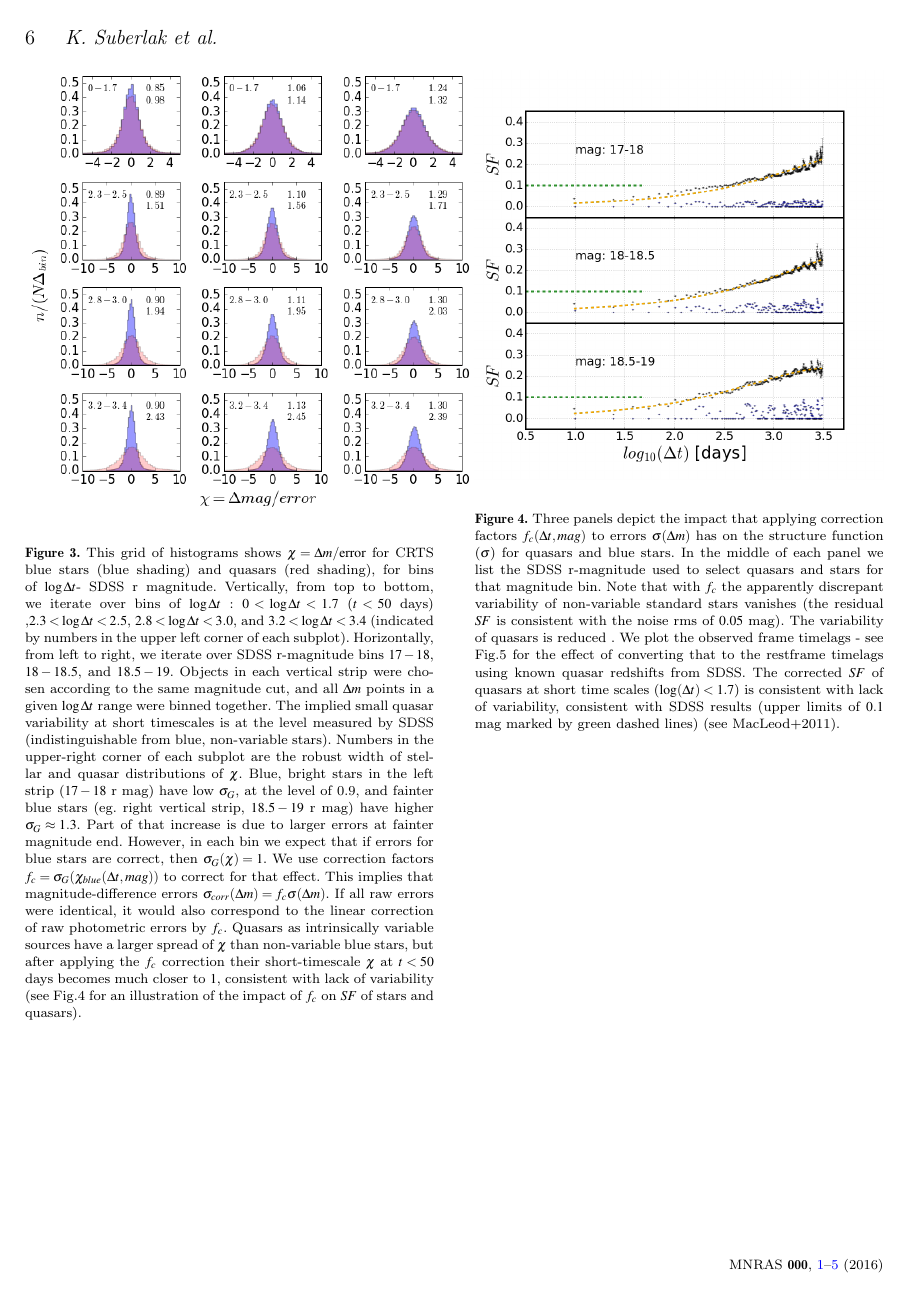
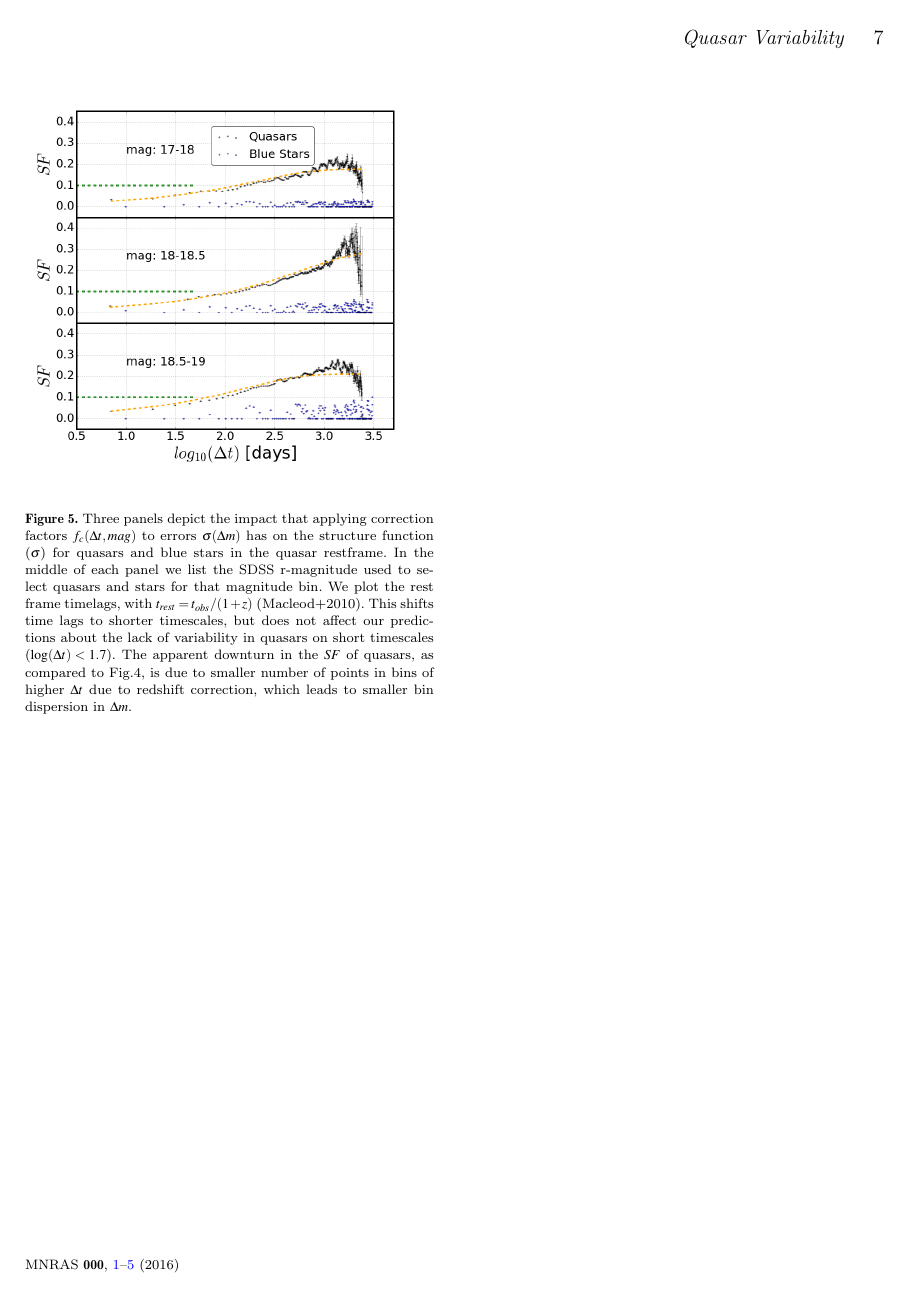
Before and after one commit to suberlak/CRTS_paper, a LaTeX paper (main.tex): page 6 of 6 before the commit and page 7 of 7 after it. Compiled offline with pdfLaTeX; a LaTeX package or settings file that is missing is left out; an older LaTeX class or package is replaced by its successor.

Commit message:
added Fig5 : Fig4 in restframe time lags

```diff
--- a/main.tex
+++ b/main.tex
@@ -330,6 +330,13 @@ a  & b & mag \\
  \caption{Three panels depict the impact that applying correction factors $f_{c}(\Delta t, mag)$ to errors $\sigma(\Delta m)$ has on the structure function ($\sigma$) for quasars and blue stars. In the middle of each panel we list the SDSS r-magnitude used to select quasars and stars for that magnitude bin. Note that with $f_{c}$ the apparently discrepant variability of non-variable standard stars  vanishes (the residual $SF$ is consistent with the noise rms of $0.05$ mag). The variability of quasars is reduced . We plot the observed frame timelags - see Fig.5 for the effect of converting that to the restframe timelags using known quasar redshifts from SDSS. The corrected $SF$ of quasars at short time scales ($\log(\Delta t) < 1.7$) is consistent with lack of variability, consistent with SDSS results (upper limits of $0.1$ mag marked by green dashed lines) (see MacLeod+2011).}
 \end{figure}
 
+\begin{figure}
+\label{fig:5}
+ \includegraphics[width=\columnwidth]{Fig_5_SF_QSO_starsB_r_cut_rest.png}
+ \caption{Three panels depict the impact that applying correction factors $f_{c}(\Delta t, mag)$ to errors $\sigma(\Delta m)$ has on the structure function ($\sigma$) for quasars and blue stars in the quasar restframe. In the middle of each panel we list the SDSS r-magnitude used to select quasars and stars for that magnitude bin. We plot the rest frame timelags, with $t_{rest} = t_{obs} / (1+z)$ (Macleod+2010). This shifts time lags to shorter timescales, but does not affect our predictions about the lack of variability in quasars on short timescales ($\log(\Delta t) < 1.7$). The apparent downturn in the $SF$ of quasars, as compared to Fig.4, is due to smaller number of points in bins of higher $\Delta t$ due to redshift correction, which leads to smaller bin dispersion in $\Delta m$. }
+\end{figure}
+
+
 \section{Conclusions}
 We analyzed the error properties of the CRTS sample of quasars and standard stars.  We find that the errors require correction on the order of $20\%$, and that without this correction even non-variable standard stars show structure function variability on the level of $0.1$ mag. Through analysis of $\chi$ distribution we show that the listed errors are under- or overestimated.
 
```
Also changed, not shown: Fig_5_SF_QSO_starsB_r_cut_rest.png (added), main.pdf, 3 other files.
